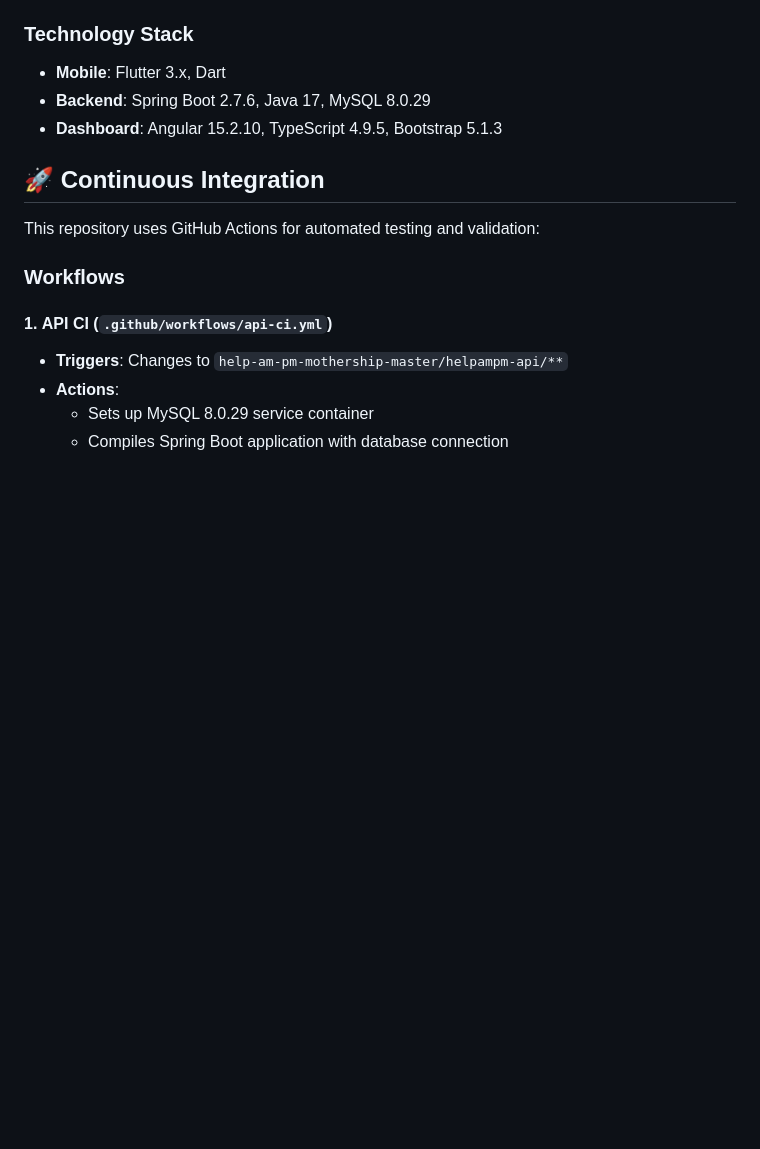
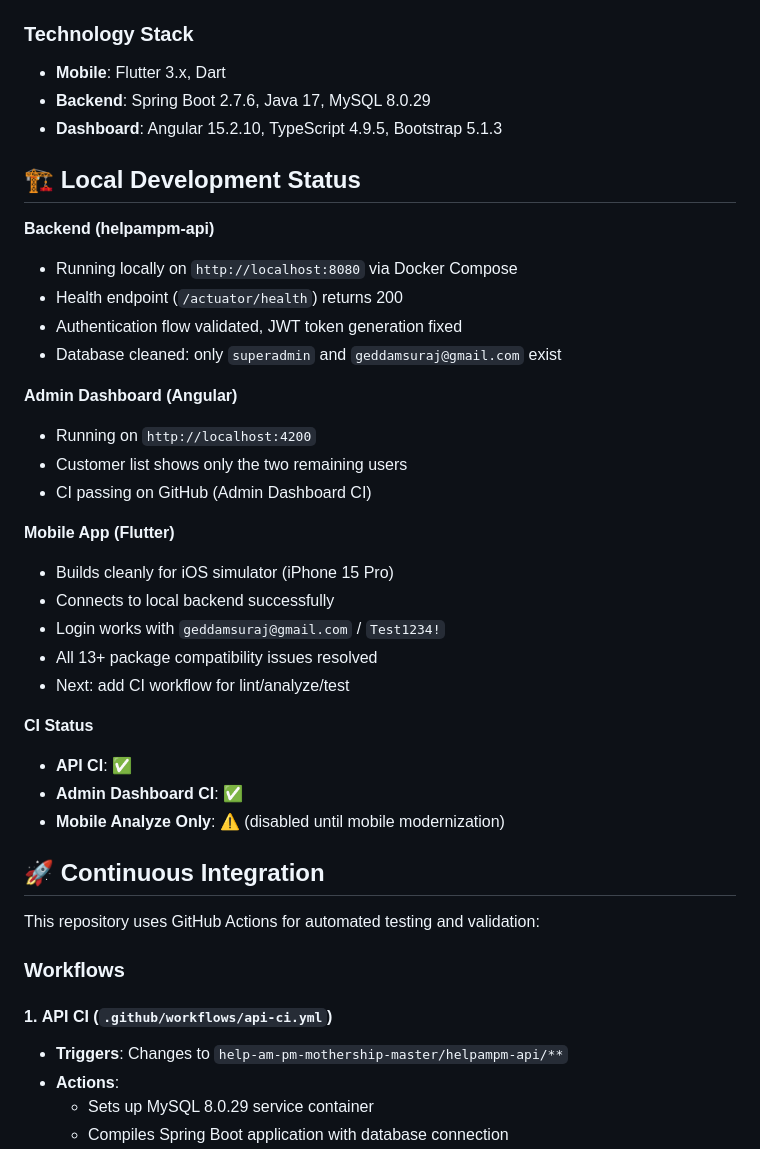
Before and after one commit to SurajGeddam/help-am-pm-legacy, a Markdown page: README.md, the part around the change. Rendered like a GitHub page; blank space fills up the shorter version.

Commit message:
docs: reflect local development status for backend, dashboard & mobile app

```diff
--- a/README.md
+++ b/README.md
@@ -13,6 +13,31 @@ This repository contains the complete legacy HELP AM-PM platform stack, includin
 - **Mobile**: Flutter 3.x, Dart
 - **Backend**: Spring Boot 2.7.6, Java 17, MySQL 8.0.29
 - **Dashboard**: Angular 15.2.10, TypeScript 4.9.5, Bootstrap 5.1.3
+
+## 🏗️ Local Development Status
+
+**Backend (helpampm-api)**
+- Running locally on `http://localhost:8080` via Docker Compose
+- Health endpoint (`/actuator/health`) returns 200
+- Authentication flow validated, JWT token generation fixed
+- Database cleaned: only `superadmin` and `geddamsuraj@gmail.com` exist
+
+**Admin Dashboard (Angular)**
+- Running on `http://localhost:4200`
+- Customer list shows only the two remaining users
+- CI passing on GitHub (Admin Dashboard CI)
+
+**Mobile App (Flutter)**
+- Builds cleanly for iOS simulator (iPhone 15 Pro)
+- Connects to local backend successfully
+- Login works with `geddamsuraj@gmail.com` / `Test1234!`
+- All 13+ package compatibility issues resolved
+- Next: add CI workflow for lint/analyze/test
+
+**CI Status**
+- **API CI**: ✅
+- **Admin Dashboard CI**: ✅
+- **Mobile Analyze Only**: ⚠️ (disabled until mobile modernization)
 
 ## 🚀 Continuous Integration
 
```
